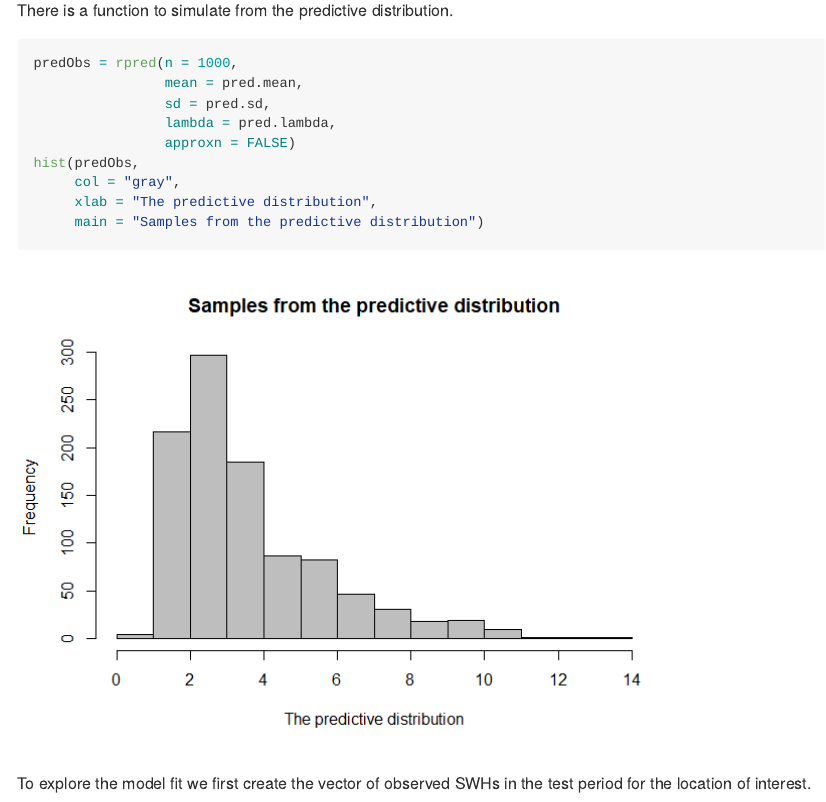
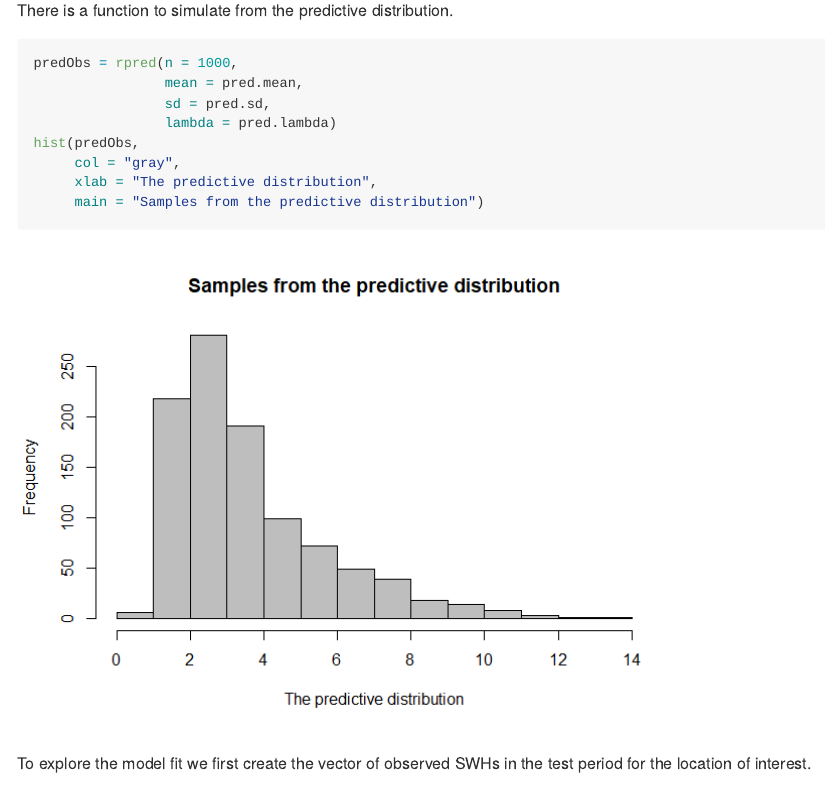
Before and after one commit to NorskRegnesentral/rSWHAP, an R Markdown document (README.rmd): the page in a window 1100 px wide, from 4900 px down. The pictures show the output file README.md that the author committed with the source, drawn offline in the style of GitHub.

Commit message:
Updated README file.

```diff
--- a/README.rmd
+++ b/README.rmd
@@ -143,8 +143,7 @@ There is a function to simulate from the predictive distribution.
 predObs = rpred(n = 1000,
                 mean = pred.mean,
                 sd = pred.sd,
-                lambda = pred.lambda,
-                approxn = FALSE)
+                lambda = pred.lambda)
 hist(predObs,
      col = "gray",
      xlab = "The predictive distribution",
```
Also changed, not shown: README.md, README_files/figure-gfm/unnamed-chunk-11-1.png, README_files/figure-gfm/unnamed-chunk-20-1.png, README_files/figure-gfm/unnamed-chunk-20-2.png (added), README_files/figure-gfm/unnamed-chunk-21-1.png, README_files/figure-gfm/unnamed-chunk-22-1.png (added).
